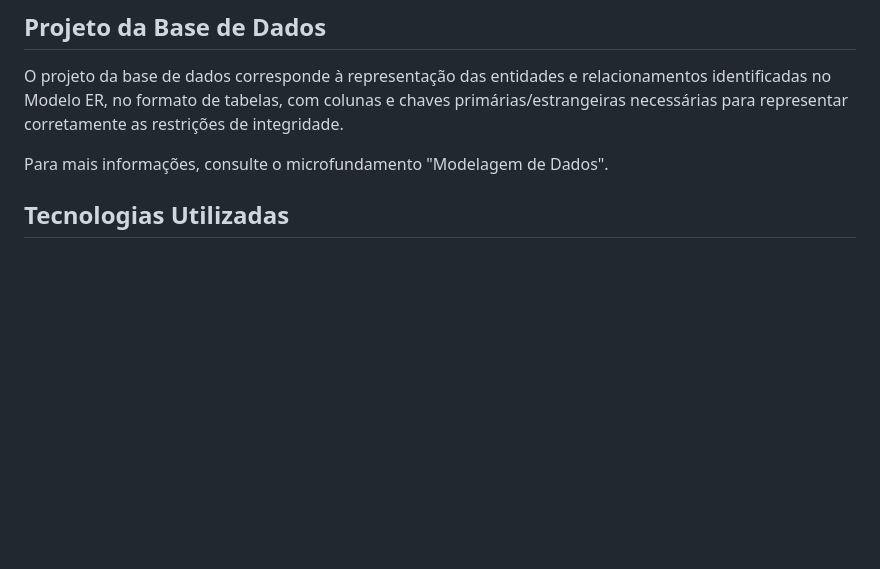
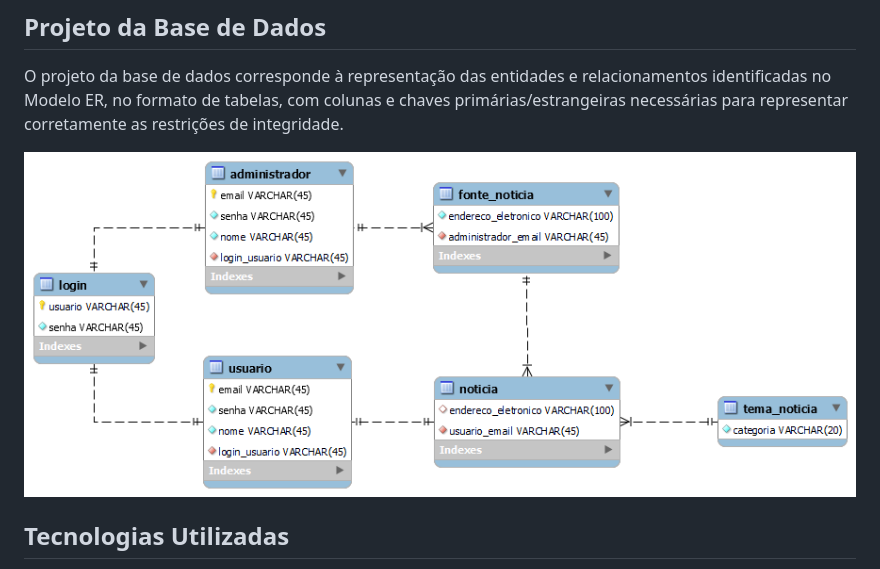
Before and after one commit to ICEI-PUC-Minas-PMV-ADS/pmv-ads-2024-1-e2-proj-int-t4-pmv-ads-2024-1-e2-proj-InfoHub, a Markdown page: docs/05-Arquitetura da Solução.md, the part around the change printed below. Drawn GitHub-style; pictures changed too: docs/img/modelo-logico.png (added); blank space fills up the shorter version.

Commit message:
feat: add modelo logico base de dados

```diff
--- a/docs/05-Arquitetura da Solução.md
+++ b/docs/05-Arquitetura da Solução.md
@@ -24,7 +25,8 @@ O Modelo ER representa através de um diagrama como as entidades (coisas, objeto
 
 O projeto da base de dados corresponde à representação das entidades e relacionamentos identificadas no Modelo ER, no formato de tabelas, com colunas e chaves primárias/estrangeiras necessárias para representar corretamente as restrições de integridade.
 
-Para mais informações, consulte o microfundamento "Modelagem de Dados".
+![Modelo Logico](img/modelo-logico.png)
+
 
 ## Tecnologias Utilizadas
 
```
Also changed, not shown: other parts of docs/05-Arquitetura da Solução.md (+1 -0 lines).
